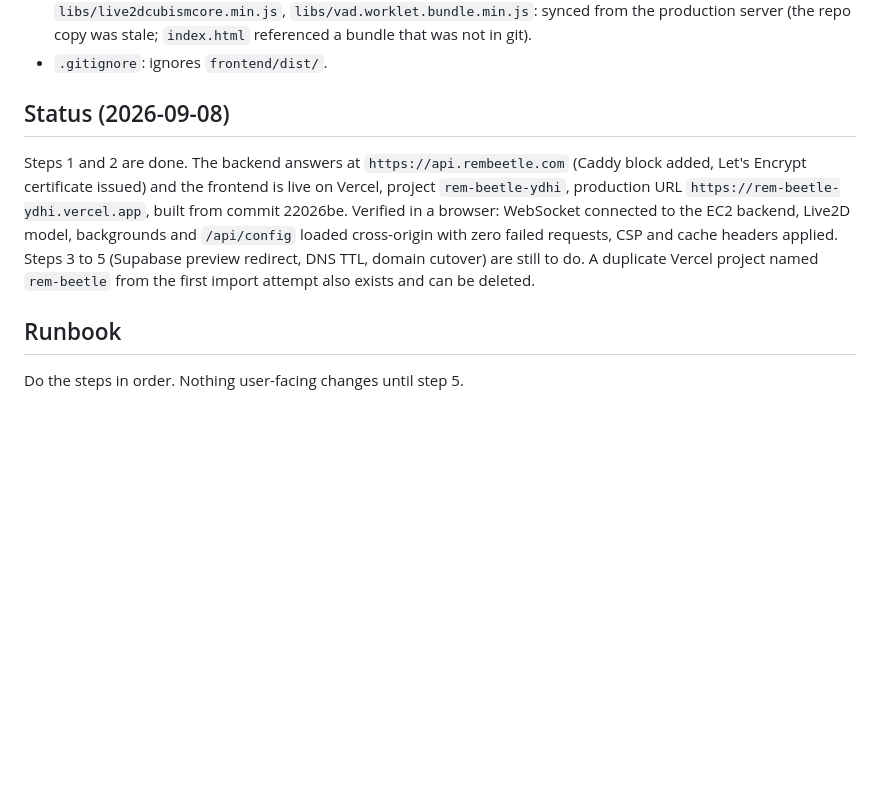
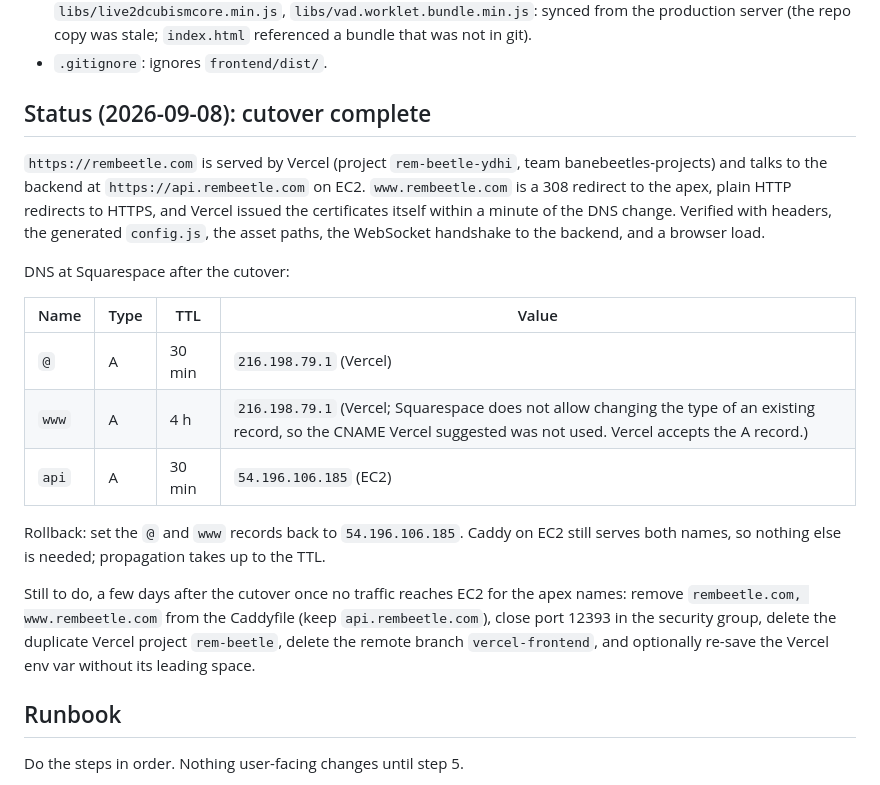
Before and after one commit to BaneBeetle/RemBeetle, a Markdown page: doc/vercel-deployment.md, the part around the change. Drawn GitHub-style; blank space fills up the shorter version.

Commit message:
doc: record the DNS cutover to Vercel and the remaining cleanup
Co-Authored-By: Claude Fable 5.1 <noreply@anthropic.com>

```diff
--- a/doc/vercel-deployment.md
+++ b/doc/vercel-deployment.md
@@ -48,15 +48,29 @@ the variable is missing or if the host is not allowed by the Content-Security-Po
 - `frontend/assets/main-nu7uwxNJ.js`, `main-QEkl09-0.css`, `auth-shell.js`, `favicon.ico`, `libs/live2dcubismcore.min.js`, `libs/vad.worklet.bundle.min.js`: synced from the production server (the repo copy was stale; `index.html` referenced a bundle that was not in git).
 - `.gitignore`: ignores `frontend/dist/`.
 
-## Status (2026-09-08)
+## Status (2026-09-08): cutover complete
 
-Steps 1 and 2 are done. The backend answers at `https://api.rembeetle.com` (Caddy block added,
-Let's Encrypt certificate issued) and the frontend is live on Vercel, project `rem-beetle-ydhi`,
-production URL `https://rem-beetle-ydhi.vercel.app`, built from commit 22026be. Verified in a
-browser: WebSocket connected to the EC2 backend, Live2D model, backgrounds and `/api/config`
-loaded cross-origin with zero failed requests, CSP and cache headers applied. Steps 3 to 5
-(Supabase preview redirect, DNS TTL, domain cutover) are still to do. A duplicate Vercel project
-named `rem-beetle` from the first import attempt also exists and can be deleted.
+`https://rembeetle.com` is served by Vercel (project `rem-beetle-ydhi`, team banebeetles-projects)
+and talks to the backend at `https://api.rembeetle.com` on EC2. `www.rembeetle.com` is a 308 redirect
+to the apex, plain HTTP redirects to HTTPS, and Vercel issued the certificates itself within a
+minute of the DNS change. Verified with headers, the generated `config.js`, the asset paths, the
+WebSocket handshake to the backend, and a browser load.
+
+DNS at Squarespace after the cutover:
+
+| Name | Type | TTL | Value |
+| --- | --- | --- | --- |
+| `@` | A | 30 min | `216.198.79.1` (Vercel) |
+| `www` | A | 4 h | `216.198.79.1` (Vercel; Squarespace does not allow changing the type of an existing record, so the CNAME Vercel suggested was not used. Vercel accepts the A record.) |
+| `api` | A | 30 min | `54.196.106.185` (EC2) |
+
+Rollback: set the `@` and `www` records back to `54.196.106.185`. Caddy on EC2 still serves both
+names, so nothing else is needed; propagation takes up to the TTL.
+
+Still to do, a few days after the cutover once no traffic reaches EC2 for the apex names:
+remove `rembeetle.com, www.rembeetle.com` from the Caddyfile (keep `api.rembeetle.com`), close
+port 12393 in the security group, delete the duplicate Vercel project `rem-beetle`, delete the
+remote branch `vercel-frontend`, and optionally re-save the Vercel env var without its leading space.
 
 ## Runbook
 
```
